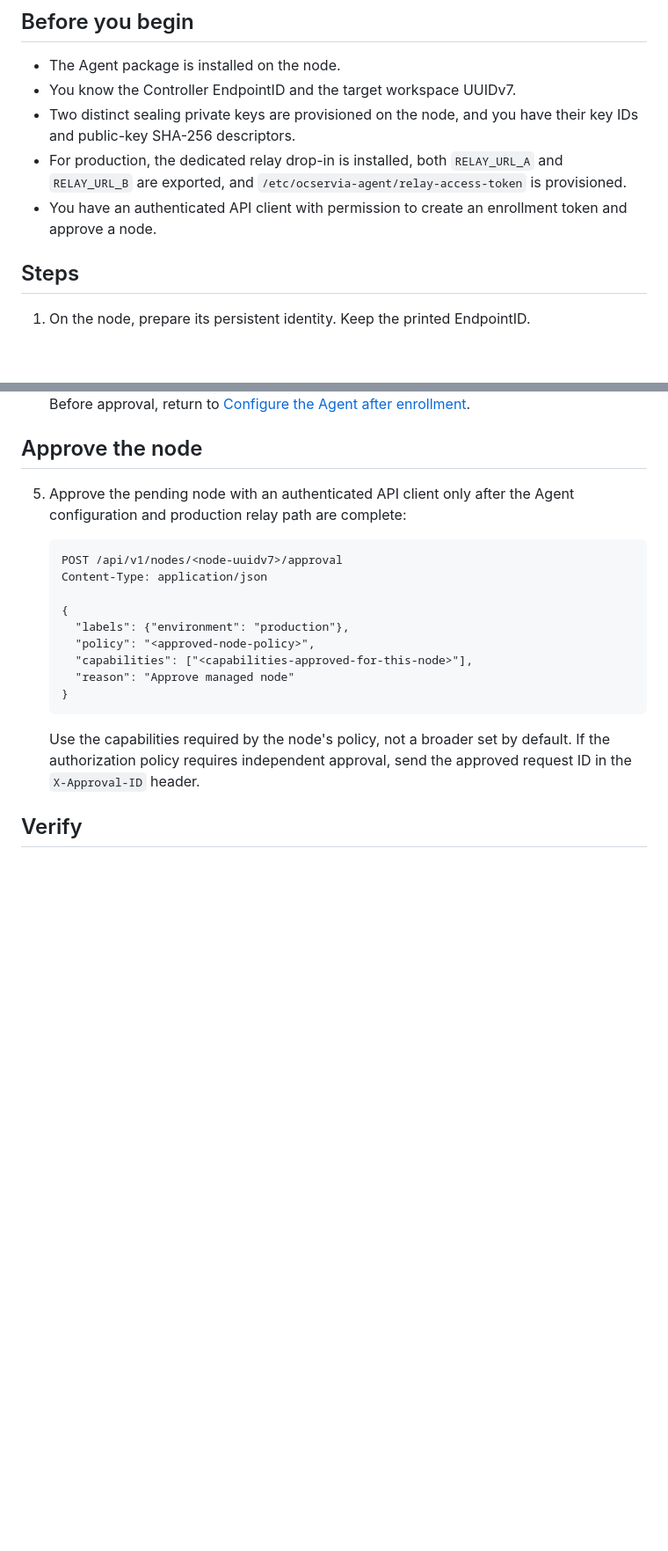
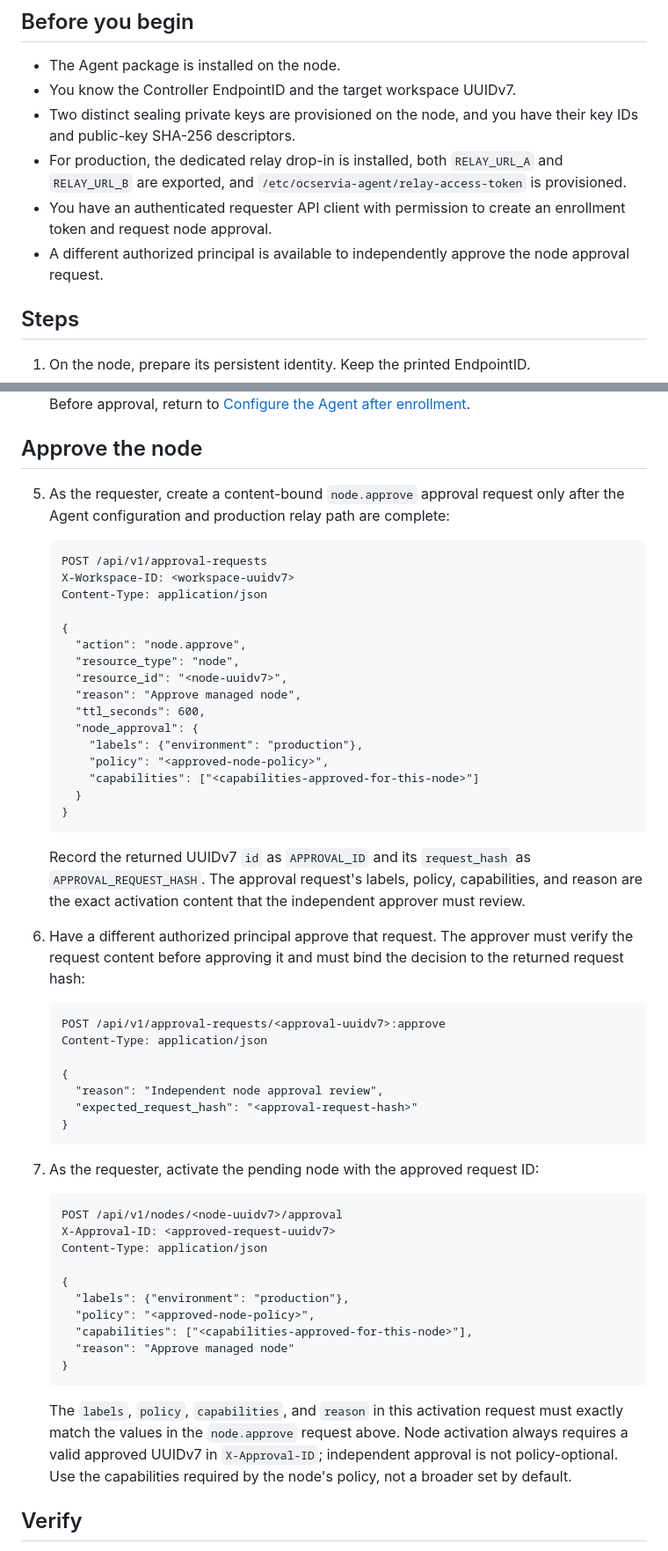
Before and after one commit to GentleKingson/ocservia, a Markdown page: docs/how-to/enroll-node.md, 2 parts joined by grey strips. Shown at 88% size. Rendered like a GitHub page; blank space fills up the shorter version.

Commit message:
docs: document mandatory node approval

````diff
--- a/docs/how-to/enroll-node.md
+++ b/docs/how-to/enroll-node.md
@@ -12,8 +12,10 @@ record. It does not activate the node; an operator must approve it afterward.
 - For production, the dedicated relay drop-in is installed, both
   `RELAY_URL_A` and `RELAY_URL_B` are exported, and
   `/etc/ocservia-agent/relay-access-token` is provisioned.
-- You have an authenticated API client with permission to create an enrollment
-  token and approve a node.
+- You have an authenticated requester API client with permission to create an
+  enrollment token and request node approval.
+- A different authorized principal is available to independently approve the
+  node approval request.
 
 ## Steps
 
@@ -83,11 +85,52 @@ record. It does not activate the node; an operator must approve it afterward.
 
 ## Approve the node
 
-5. Approve the pending node with an authenticated API client only after the
-   Agent configuration and production relay path are complete:
+5. As the requester, create a content-bound `node.approve` approval request
+   only after the Agent configuration and production relay path are complete:
+
+   ```http
+   POST /api/v1/approval-requests
+   X-Workspace-ID: <workspace-uuidv7>
+   Content-Type: application/json
+
+   {
+     "action": "node.approve",
+     "resource_type": "node",
+     "resource_id": "<node-uuidv7>",
+     "reason": "Approve managed node",
+     "ttl_seconds": 600,
+     "node_approval": {
+       "labels": {"environment": "production"},
+       "policy": "<approved-node-policy>",
+       "capabilities": ["<capabilities-approved-for-this-node>"]
+     }
+   }
+   ```
+
+   Record the returned UUIDv7 `id` as `APPROVAL_ID` and its
+   `request_hash` as `APPROVAL_REQUEST_HASH`. The approval request's labels,
+   policy, capabilities, and reason are the exact activation content that the
+   independent approver must review.
+
+6. Have a different authorized principal approve that request. The approver
+   must verify the request content before approving it and must bind the
+   decision to the returned request hash:
+
+   ```http
+   POST /api/v1/approval-requests/<approval-uuidv7>:approve
+   Content-Type: application/json
+
+   {
+     "reason": "Independent node approval review",
+     "expected_request_hash": "<approval-request-hash>"
+   }
+   ```
+
+7. As the requester, activate the pending node with the approved request ID:
 
    ```http
    POST /api/v1/nodes/<node-uuidv7>/approval
+   X-Approval-ID: <approved-request-uuidv7>
    Content-Type: application/json
 
    {
@@ -98,9 +141,11 @@ record. It does not activate the node; an operator must approve it afterward.
    }
    ```
 
-   Use the capabilities required by the node's policy, not a broader set by
-   default. If the authorization policy requires independent approval, send
-   the approved request ID in the `X-Approval-ID` header.
+   The `labels`, `policy`, `capabilities`, and `reason` in this activation
+   request must exactly match the values in the `node.approve` request above.
+   Node activation always requires a valid approved UUIDv7 in
+   `X-Approval-ID`; independent approval is not policy-optional. Use the
+   capabilities required by the node's policy, not a broader set by default.
 
 ## Verify
 
````
